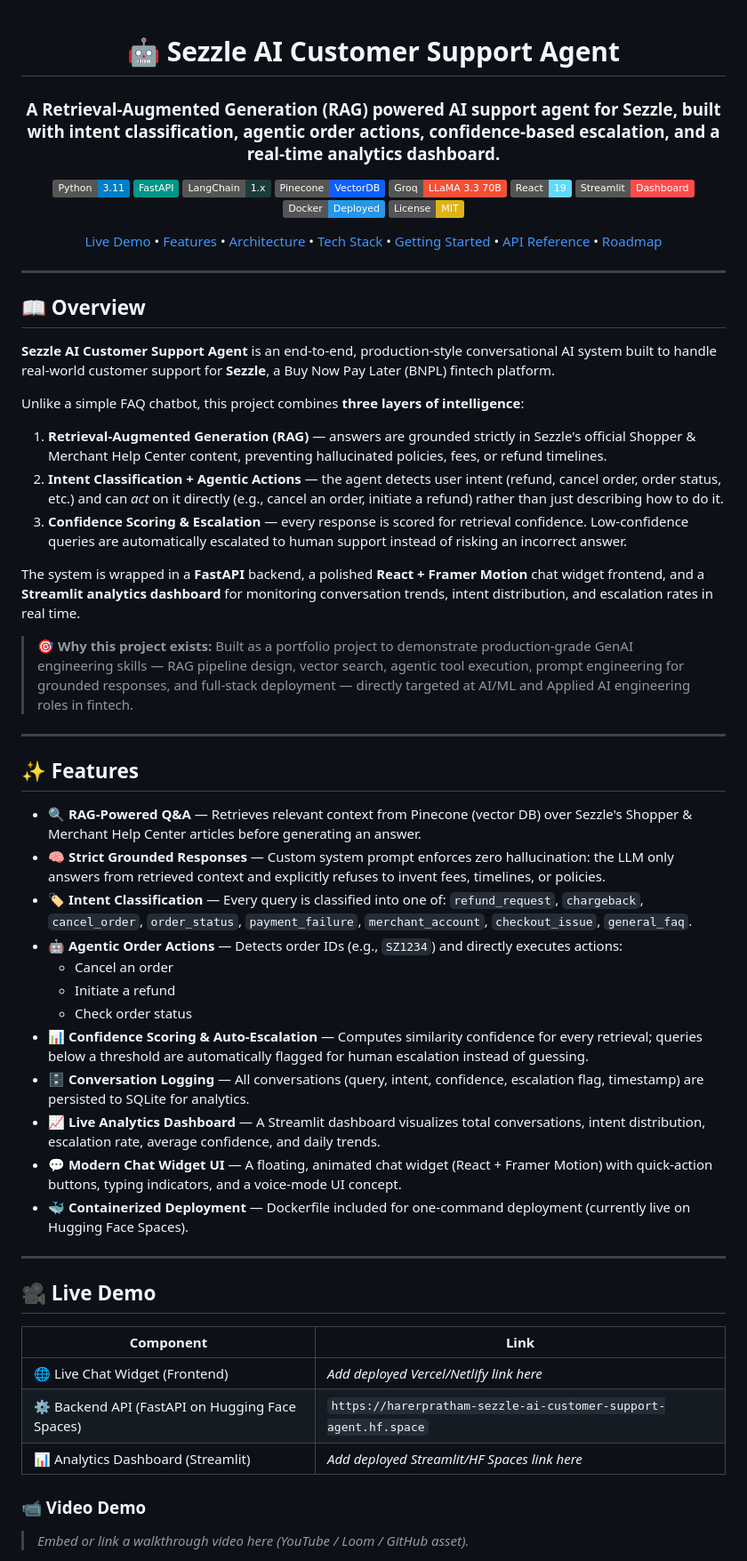
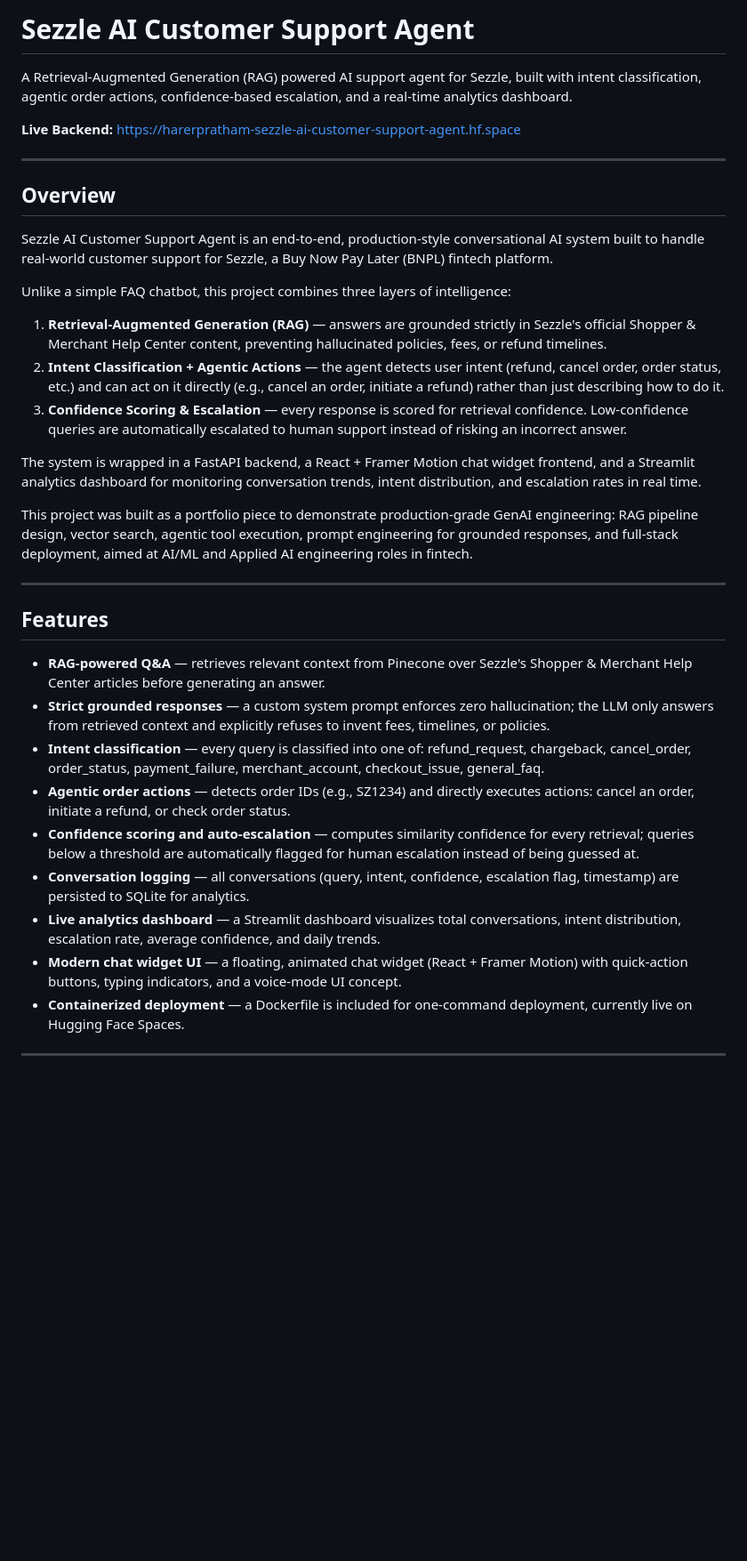
Before and after one commit to Pratham1603/sezzle-ai-customer-support-agent, a Markdown page: README.md, the part around one of its changes. Shown at 89% size. GitHub-like rendering; badges without logos; blank space fills up the shorter version.

```diff
--- a/README.md
+++ b/README.md
@@ -1,69 +1,38 @@
-<div align="center">
+# Sezzle AI Customer Support Agent
 
-# 🤖 Sezzle AI Customer Support Agent
+A Retrieval-Augmented Generation (RAG) powered AI support agent for Sezzle, built with intent classification, agentic order actions, confidence-based escalation, and a real-time analytics dashboard.
 
-### A Retrieval-Augmented Generation (RAG) powered AI support agent for Sezzle, built with intent classification, agentic order actions, confidence-based escalation, and a real-time analytics dashboard.
-
-[![Python](https://img.shields.io/badge/Python-3.11-blue?logo=python&logoColor=white)](https://www.python.org/)
-[![FastAPI](https://img.shields.io/badge/FastAPI-009688?logo=fastapi&logoColor=white)](https://fastapi.tiangolo.com/)
-[![LangChain](https://img.shields.io/badge/LangChain-1.x-1C3C3C?logo=langchain&logoColor=white)](https://www.langchain.com/)
-[![Pinecone](https://img.shields.io/badge/Pinecone-VectorDB-0F5FFF)](https://www.pinecone.io/)
-[![Groq](https://img.shields.io/badge/Groq-LLaMA%203.3%2070B-F55036)](https://groq.com/)
-[![React](https://img.shields.io/badge/React-19-61DAFB?logo=react&logoColor=black)](https://react.dev/)
-[![Streamlit](https://img.shields.io/badge/Streamlit-Dashboard-FF4B4B?logo=streamlit&logoColor=white)](https://streamlit.io/)
-[![Docker](https://img.shields.io/badge/Docker-Deployed-2496ED?logo=docker&logoColor=white)](https://www.docker.com/)
-[![License: MIT](https://img.shields.io/badge/License-MIT-yellow.svg)](LICENSE)
-
-[Live Demo](#-live-demo) • [Features](#-features) • [Architecture](#-architecture) • [Tech Stack](#-tech-stack) • [Getting Started](#-getting-started) • [API Reference](#-api-reference) • [Roadmap](#-roadmap)
-
-</div>
+**Live Backend:** https://harerpratham-sezzle-ai-customer-support-agent.hf.space
 
 ---
 
-## 📖 Overview
+## Overview
 
-**Sezzle AI Customer Support Agent** is an end-to-end, production-style conversational AI system built to handle real-world customer support for **Sezzle**, a Buy Now Pay Later (BNPL) fintech platform.
+Sezzle AI Customer Support Agent is an end-to-end, production-style conversational AI system built to handle real-world customer support for Sezzle, a Buy Now Pay Later (BNPL) fintech platform.
 
-Unlike a simple FAQ chatbot, this project combines **three layers of intelligence**:
+Unlike a simple FAQ chatbot, this project combines three layers of intelligence:
 
 1. **Retrieval-Augmented Generation (RAG)** — answers are grounded strictly in Sezzle's official Shopper & Merchant Help Center content, preventing hallucinated policies, fees, or refund timelines.
-2. **Intent Classification + Agentic Actions** — the agent detects user intent (refund, cancel order, order status, etc.) and can *act* on it directly (e.g., cancel an order, initiate a refund) rather than just describing how to do it.
+2. **Intent Classification + Agentic Actions** — the agent detects user intent (refund, cancel order, order status, etc.) and can act on it directly (e.g., cancel an order, initiate a refund) rather than just describing how to do it.
 3. **Confidence Scoring & Escalation** — every response is scored for retrieval confidence. Low-confidence queries are automatically escalated to human support instead of risking an incorrect answer.
 
-The system is wrapped in a **FastAPI** backend, a polished **React + Framer Motion** chat widget frontend, and a **Streamlit analytics dashboard** for monitoring conversation trends, intent distribution, and escalation rates in real time.
+The system is wrapped in a FastAPI backend, a React + Framer Motion chat widget frontend, and a Streamlit analytics dashboard for monitoring conversation trends, intent distribution, and escalation rates in real time.
 
-> 🎯 **Why this project exists:** Built as a portfolio project to demonstrate production-grade GenAI engineering skills — RAG pipeline design, vector search, agentic tool execution, prompt engineering for grounded responses, and full-stack deployment — directly targeted at AI/ML and Applied AI engineering roles in fintech.
+This project was built as a portfolio piece to demonstrate production-grade GenAI engineering: RAG pipeline design, vector search, agentic tool execution, prompt engineering for grounded responses, and full-stack deployment, aimed at AI/ML and Applied AI engineering roles in fintech.
 
 ---
 
-## ✨ Features
+## Features
 
-- 🔍 **RAG-Powered Q&A** — Retrieves relevant context from Pinecone (vector DB) over Sezzle's Shopper & Merchant Help Center articles before generating an answer.
-- 🧠 **Strict Grounded Responses** — Custom system prompt enforces zero hallucination: the LLM only answers from retrieved context and explicitly refuses to invent fees, timelines, or policies.
-- 🏷️ **Intent Classification** — Every query is classified into one of: `refund_request`, `chargeback`, `cancel_order`, `order_status`, `payment_failure`, `merchant_account`, `checkout_issue`, `general_faq`.
-- 🤖 **Agentic Order Actions** — Detects order IDs (e.g., `SZ1234`) and directly executes actions:
-  - Cancel an order
-  - Initiate a refund
-  - Check order status
-- 📊 **Confidence Scoring & Auto-Escalation** — Computes similarity confidence for every retrieval; queries below a threshold are automatically flagged for human escalation instead of guessing.
-- 🗄️ **Conversation Logging** — All conversations (query, intent, confidence, escalation flag, timestamp) are persisted to SQLite for analytics.
-- 📈 **Live Analytics Dashboard** — A Streamlit dashboard visualizes total conversations, intent distribution, escalation rate, average confidence, and daily trends.
-- 💬 **Modern Chat Widget UI** — A floating, animated chat widget (React + Framer Motion) with quick-action buttons, typing indicators, and a voice-mode UI concept.
-- 🐳 **Containerized Deployment** — Dockerfile included for one-command deployment (currently live on Hugging Face Spaces).
+- **RAG-powered Q&A** — retrieves relevant context from Pinecone over Sezzle's Shopper & Merchant Help Center articles before generating an answer.
+- **Strict grounded responses** — a custom system prompt enforces zero hallucination; the LLM only answers from retrieved context and explicitly refuses to invent fees, timelines, or policies.
+- **Intent classification** — every query is classified into one of: refund_request, chargeback, cancel_order, order_status, payment_failure, merchant_account, checkout_issue, general_faq.
+- **Agentic order actions** — detects order IDs (e.g., SZ1234) and directly executes actions: cancel an order, initiate a refund, or check order status.
+- **Confidence scoring and auto-escalation** — computes similarity confidence for every retrieval; queries below a threshold are automatically flagged for human escalation instead of being guessed at.
+- **Conversation logging** — all conversations (query, intent, confidence, escalation flag, timestamp) are persisted to SQLite for analytics.
+- **Live analytics dashboard** — a Streamlit dashboard visualizes total conversations, intent distribution, escalation rate, average confidence, and daily trends.
+- **Modern chat widget UI** — a floating, animated chat widget (React + Framer Motion) with quick-action buttons, typing indicators, and a voice-mode UI concept.
+- **Containerized deployment** — a Dockerfile is included for one-command deployment, currently live on Hugging Face Spaces.
 
 ---
 
-## 🎥 Live Demo
-
-| Component | Link |
-|---|---|
-| 🌐 Live Chat Widget (Frontend) | _Add deployed Vercel/Netlify link here_ |
-| ⚙️ Backend API (FastAPI on Hugging Face Spaces) | `https://harerpratham-sezzle-ai-customer-support-agent.hf.space` |
-| 📊 Analytics Dashboard (Streamlit) | _Add deployed Streamlit/HF Spaces link here_ |
-
-### 📹 Video Demo
-
-> _Embed or link a walkthrough video here (YouTube / Loom / GitHub asset)._
-
-<div align="center">
-
```
Also changed, not shown: other parts of README.md (+111 -177 lines).
